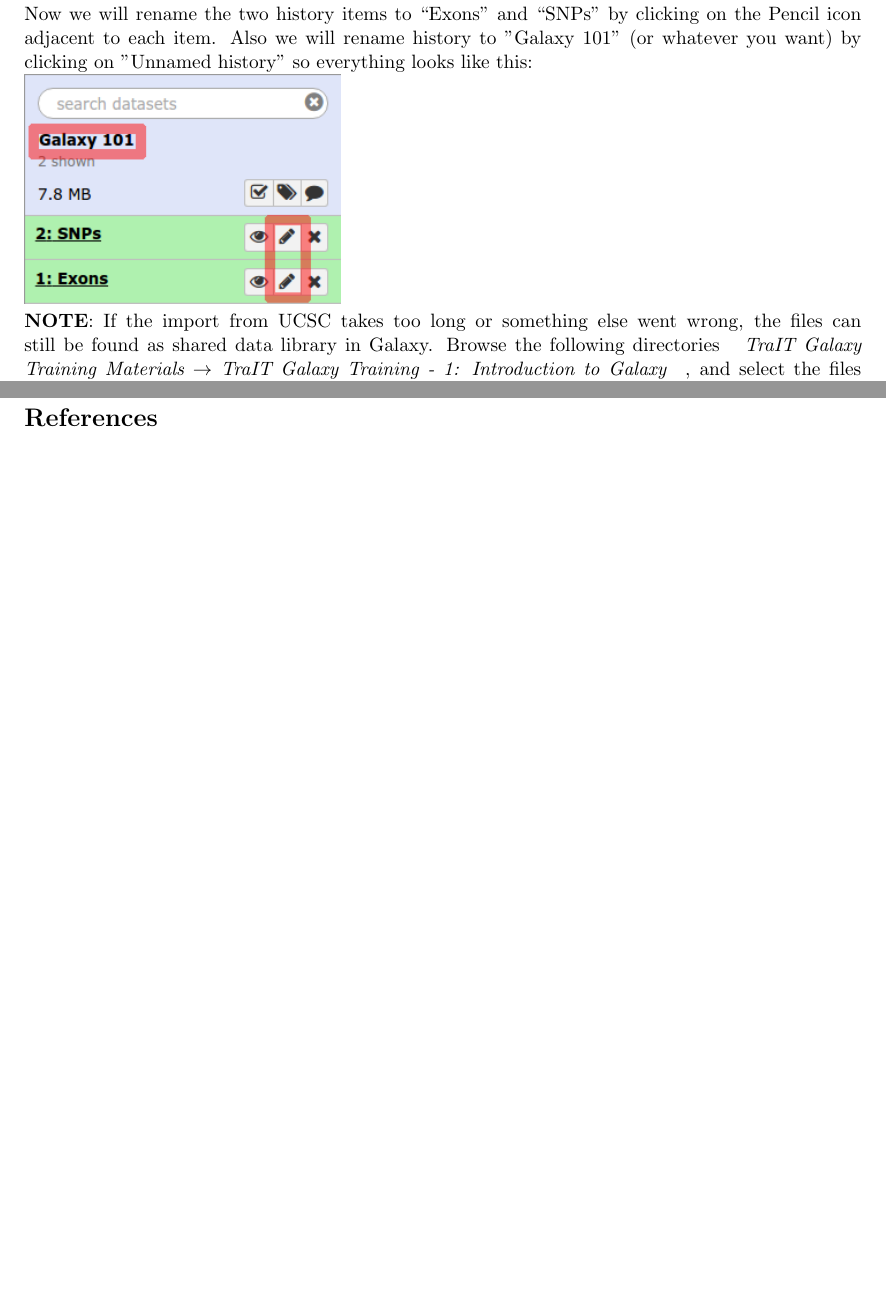
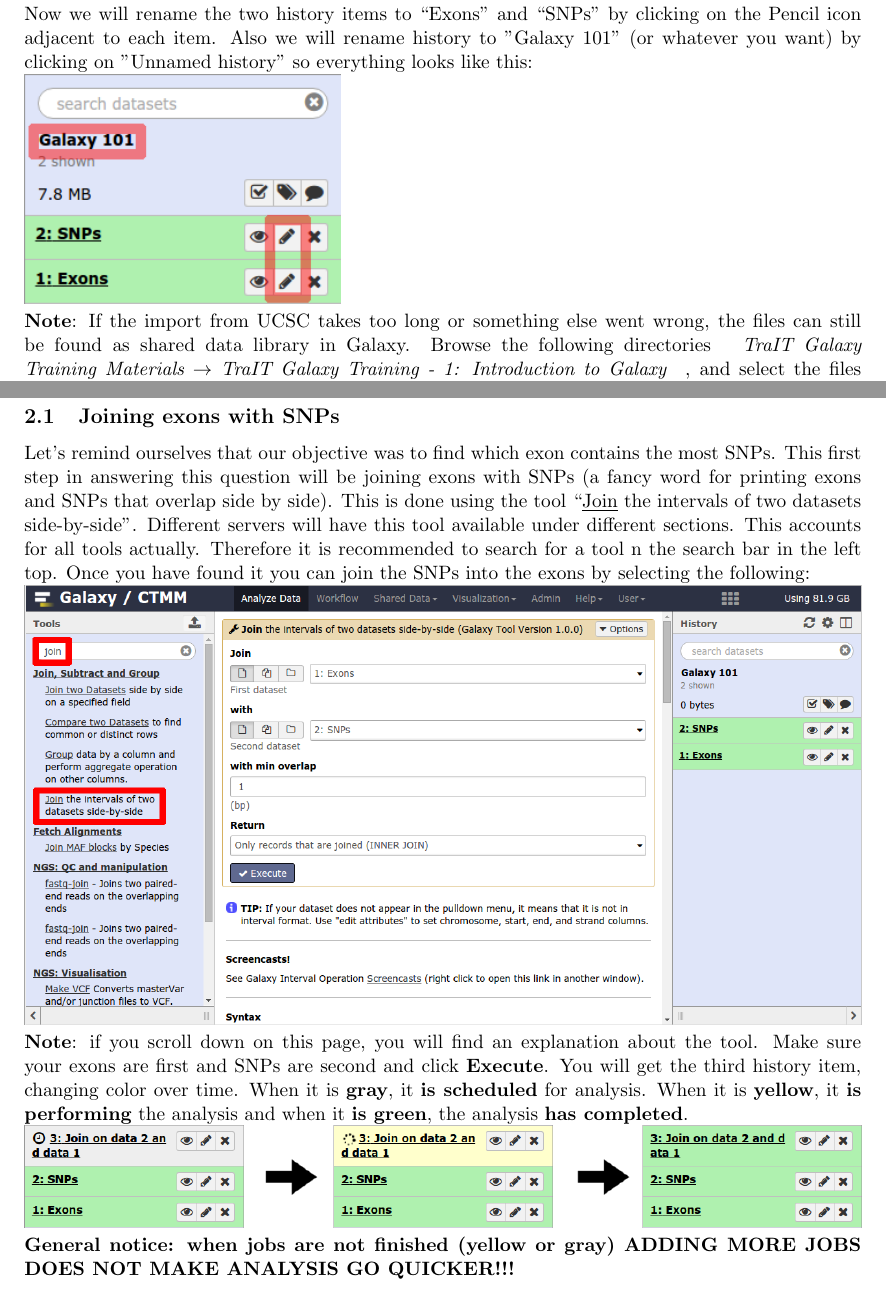
Before and after one commit to ErasmusMC-Bioinformatics/galaxy-courses, a LaTeX document (Galaxy_101_Introduction_Course/Galaxy_101_Manual.tex): two parts of pages 5 and 7 of 7 before the commit and two parts of pages 5 and 7 of 8 after it, joined at a grey line, cut so that both start at the same text, the shorter picture padded with empty space. Compiled offline with pdfLaTeX.

Commit message:
Added more figures and text to 101

```diff
--- a/Galaxy_101_Introduction_Course/Galaxy_101_Manual.tex
+++ b/Galaxy_101_Introduction_Course/Galaxy_101_Manual.tex
@@ -113,10 +113,22 @@
 \includegraphics[width=\textwidth]{figures/101_08}\\
 Now we will rename the two history items to ``Exons" and ``SNPs" by clicking on the Pencil icon adjacent to each item. Also we will rename history to "Galaxy 101" (or whatever you want) by clicking on "Unnamed history" so everything looks like this:\\
 \includegraphics[scale=0.65]{figures/101_09}\\
-\textbf{NOTE}: If the import from UCSC takes too long or something else went wrong, the files can still be found as shared data library in Galaxy. Browse the following directories \textit{
+\textbf{Note}: If the import from UCSC takes too long or something else went wrong, the files can still be found as shared data library in Galaxy. Browse the following directories \textit{
 \datalibrarydir}
 , and select the files named ``SNPs'' and ``Exons'', choose ``Import to current history'' and click ``Go''. Click on ``Analyze Data'' on the top menu bar to return to your analysis. In more recent versions of Galaxy you only have to ``to History". Go back to Galaxy's main page by pressing ``Analyze Data'':
 \includegraphics[width=\textwidth]{figures/101_10}\\
+
+\newpage
+
+\section{Finding Exons with the highest number of SNPs}
+\subsection{Joining exons with SNPs}
+Let's remind ourselves that our objective was to find which exon contains the most SNPs. This first step in answering this question will be joining exons with SNPs (a fancy word for printing exons and SNPs that overlap side by side). This is done using the tool ``\underline{Join} the intervals of two datasets side-by-side''.
+Different servers will have this tool available under different sections. This accounts for all tools actually. Therefore it is recommended to search for a tool n the search bar in the left top. Once you have found it you can join the SNPs into the exons by selecting the following:\\
+\includegraphics[width=\textwidth]{figures/101_11}\\
+\textbf{Note}: if you scroll down on this page, you will find an explanation about the tool. Make sure your exons are first and SNPs are second and click \textbf{Execute}. You will get the third history item, changing color over time. When it is \textbf{gray}, it \textbf{is scheduled} for analysis. When it is \textbf{yellow}, it \textbf{is performing} the analysis and when it \textbf{is green}, the analysis \textbf{has completed}. \\
+\includegraphics[width=\textwidth]{figures/101_12}\\
+\textbf{General notice: when jobs are not finished (yellow or gray) ADDING MORE JOBS DOES NOT MAKE ANALYSIS GO QUICKER!!!}\\
+
 
 
 
```
Also changed, not shown: Galaxy_101_Introduction_Course/figures/101_11.png (added), Galaxy_101_Introduction_Course/figures/101_12.png (added).
